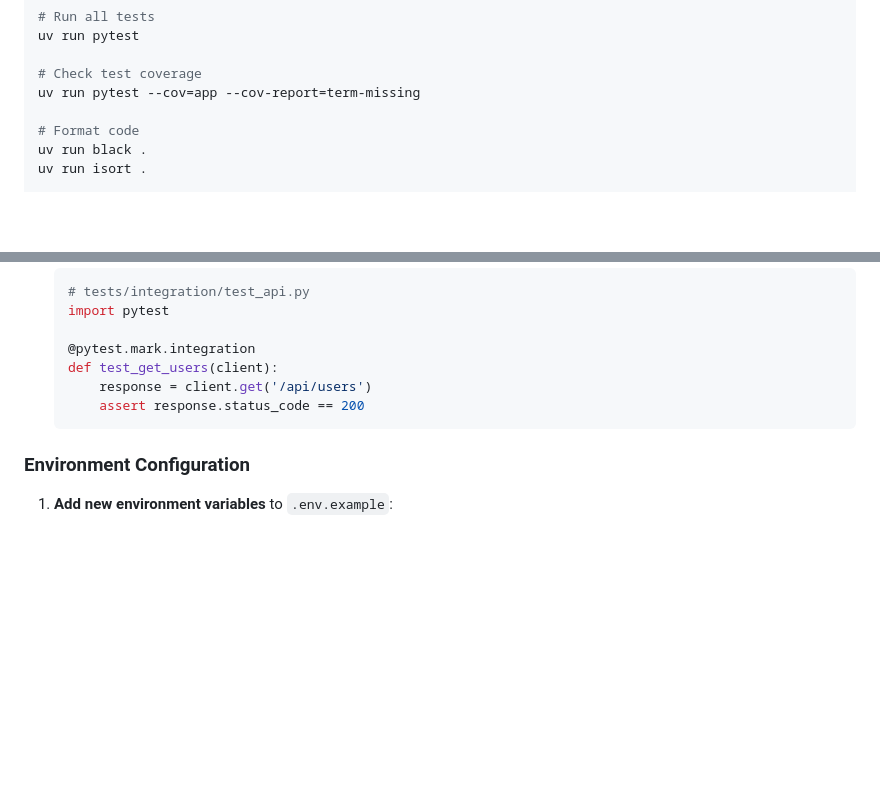
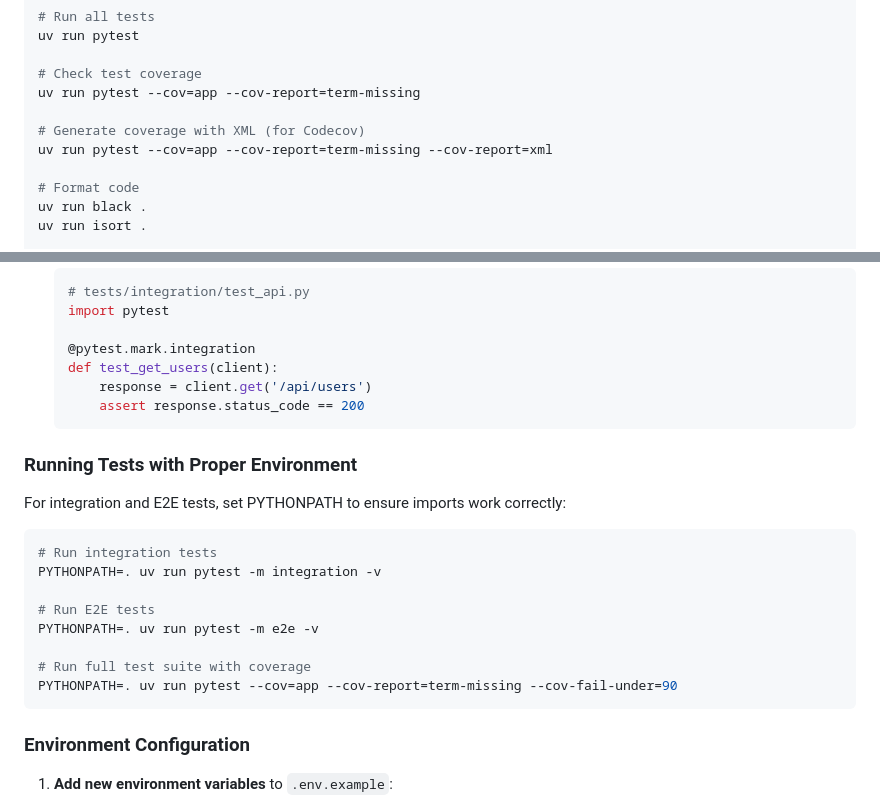
Before and after one commit to pve/claude-code-test-2, a Markdown page: README.md, 2 parts joined by grey strips. Rendered like a GitHub page; blank space fills up the shorter version.

Commit message:
Update README.md with PYTHONPATH requirements and coverage XML option
- Add PYTHONPATH=. requirement for integration and E2E tests to ensure proper imports
- Add coverage XML generation option for Codecov compatibility
- Align local development commands with CI/CD pipeline requirements
- Improve documentation for running tests with proper environment setup

🤖 Generated with [Claude Code](https://claude.ai/code)

Co-Authored-By: Claude <noreply@anthropic.com>

````diff
--- a/README.md
+++ b/README.md
@@ -66,6 +66,9 @@ uv run pytest
 
 # Check test coverage
 uv run pytest --cov=app --cov-report=term-missing
+
+# Generate coverage with XML (for Codecov)
+uv run pytest --cov=app --cov-report=term-missing --cov-report=xml
 
 # Format code
 uv run black .
@@ -226,6 +229,21 @@ claude-code-test-2/
        assert response.status_code == 200
    ```
 
+### Running Tests with Proper Environment
+
+For integration and E2E tests, set PYTHONPATH to ensure imports work correctly:
+
+```bash
+# Run integration tests
+PYTHONPATH=. uv run pytest -m integration -v
+
+# Run E2E tests
+PYTHONPATH=. uv run pytest -m e2e -v
+
+# Run full test suite with coverage
+PYTHONPATH=. uv run pytest --cov=app --cov-report=term-missing --cov-fail-under=90
+```
+
 ### Environment Configuration
 
 1. **Add new environment variables** to `.env.example`:
````
